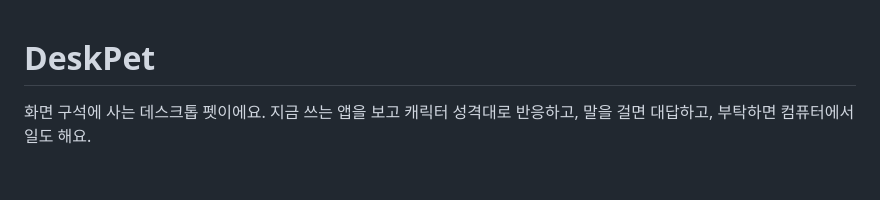
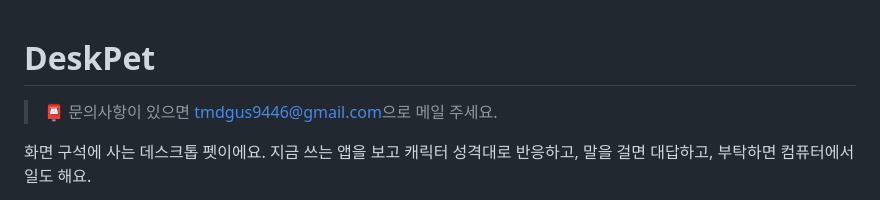
Before and after one commit to gakin-dev/deskpet, a Markdown page: README.md, the part around the change. Drawn GitHub-style; blank space fills up the shorter version.

Commit message:
README 상단에 문의 메일 추가
Co-Authored-By: Claude Opus 5.5 <noreply@anthropic.com>

```diff
--- a/README.md
+++ b/README.md
@@ -1,4 +1,6 @@
 # DeskPet
+
+> 📮 문의사항이 있으면 [tmdgus9446@gmail.com](mailto:tmdgus9446@gmail.com)으로 메일 주세요.
 
 화면 구석에 사는 데스크톱 펫이에요. 지금 쓰는 앱을 보고 캐릭터 성격대로 반응하고, 말을 걸면 대답하고, 부탁하면 컴퓨터에서 일도 해요.
 
```
